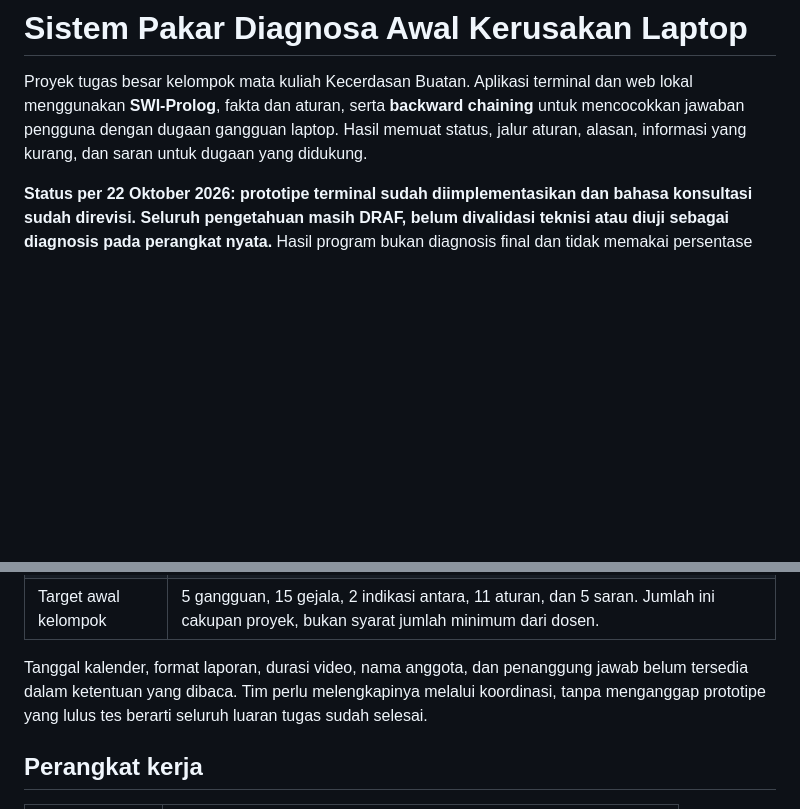
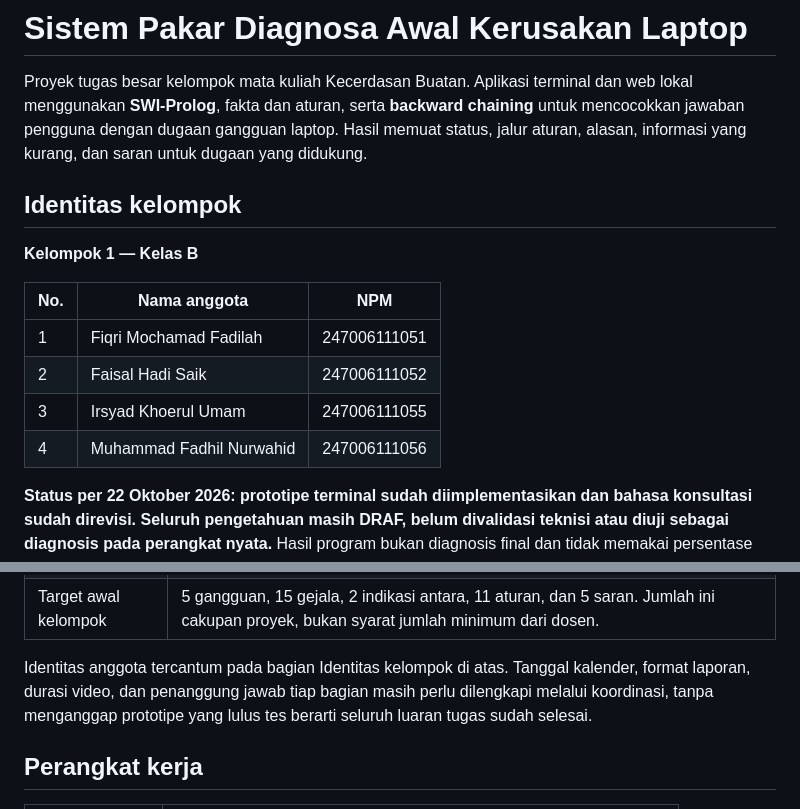
Before and after one commit to FaisaHadi/sistem-pakar-laptop-prolog, a Markdown page: README.md, 2 parts joined by grey strips. Drawn GitHub-style; blank space fills up the shorter version.

Commit message:
Lengkapi identitas Kelompok 1 Kelas B pada README

```diff
--- a/README.md
+++ b/README.md
@@ -1,6 +1,17 @@
 # Sistem Pakar Diagnosa Awal Kerusakan Laptop
 
 Proyek tugas besar kelompok mata kuliah Kecerdasan Buatan. Aplikasi terminal dan web lokal menggunakan **SWI-Prolog**, fakta dan aturan, serta **backward chaining** untuk mencocokkan jawaban pengguna dengan dugaan gangguan laptop. Hasil memuat status, jalur aturan, alasan, informasi yang kurang, dan saran untuk dugaan yang didukung.
+
+## Identitas kelompok
+
+**Kelompok 1 — Kelas B**
+
+| No. | Nama anggota | NPM |
+| --- | --- | --- |
+| 1 | Fiqri Mochamad Fadilah | 247006111051 |
+| 2 | Faisal Hadi Saik | 247006111052 |
+| 3 | Irsyad Khoerul Umam | 247006111055 |
+| 4 | Muhammad Fadhil Nurwahid | 247006111056 |
 
 **Status per 22 Oktober 2026: prototipe terminal sudah diimplementasikan dan bahasa konsultasi sudah direvisi. Seluruh pengetahuan masih DRAF, belum divalidasi teknisi atau diuji sebagai diagnosis pada perangkat nyata.** Hasil program bukan diagnosis final dan tidak memakai persentase kepastian.
 
@@ -44,7 +55,7 @@ Rincian ini mengikuti M04 halaman 1 dan M03 slide 54. Identitas berkas, bagian m
 | Keputusan proyek | Diagnosis awal laptop dengan SWI-Prolog, terminal, fakta/aturan, backward chaining, dugaan beserta alasan dan saran. |
 | Target awal kelompok | 5 gangguan, 15 gejala, 2 indikasi antara, 11 aturan, dan 5 saran. Jumlah ini cakupan proyek, bukan syarat jumlah minimum dari dosen. |
 
-Tanggal kalender, format laporan, durasi video, nama anggota, dan penanggung jawab belum tersedia dalam ketentuan yang dibaca. Tim perlu melengkapinya melalui koordinasi, tanpa menganggap prototipe yang lulus tes berarti seluruh luaran tugas sudah selesai.
+Identitas anggota tercantum pada bagian Identitas kelompok di atas. Tanggal kalender, format laporan, durasi video, dan penanggung jawab tiap bagian masih perlu dilengkapi melalui koordinasi, tanpa menganggap prototipe yang lulus tes berarti seluruh luaran tugas sudah selesai.
 
 ## Perangkat kerja
 
```
